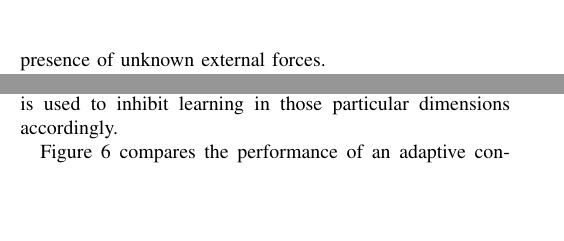
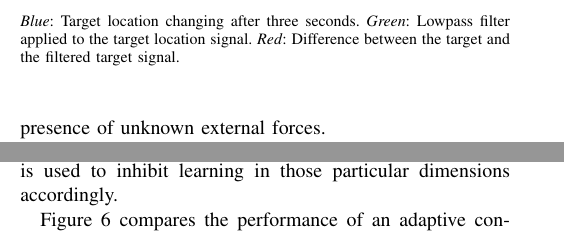
Before and after one commit to bjkomer/icra-2016-paper, a LaTeX paper (root.tex): two parts of the columns of page 5 of 8 before the commit and two parts of the columns of page 5 of 9 after it, joined at a grey line, cut at the place of the change, the shorter picture padded with empty space. Compiled offline with pdfLaTeX.

Commit message:
Annotations of inhibition signal

```diff
--- a/root.tex
+++ b/root.tex
@@ -394,6 +394,8 @@ This signal is four-dimensional, corresponding to the four dimensions of state b
 \includegraphics[width=0.2\textwidth]{./figures/TMCPlot2.png}
 \caption{Learning Inhibition Signal}
 \label{fig:TMCSignal}
+\captionsetup{singlelinecheck=off,font=footnotesize}
+\caption*{\textit{Blue}: Target location changing after three seconds. \textit{Green}: Lowpass filter applied to the target location signal. \textit{Red}: Difference between the target and the filtered target signal.}
 \end{figure}
 
 Figure \ref{fig:ImprovementComparison} compares the performance of an adaptive controller with each enhancement to one without, showing substantial improvement from these approaches.
```
